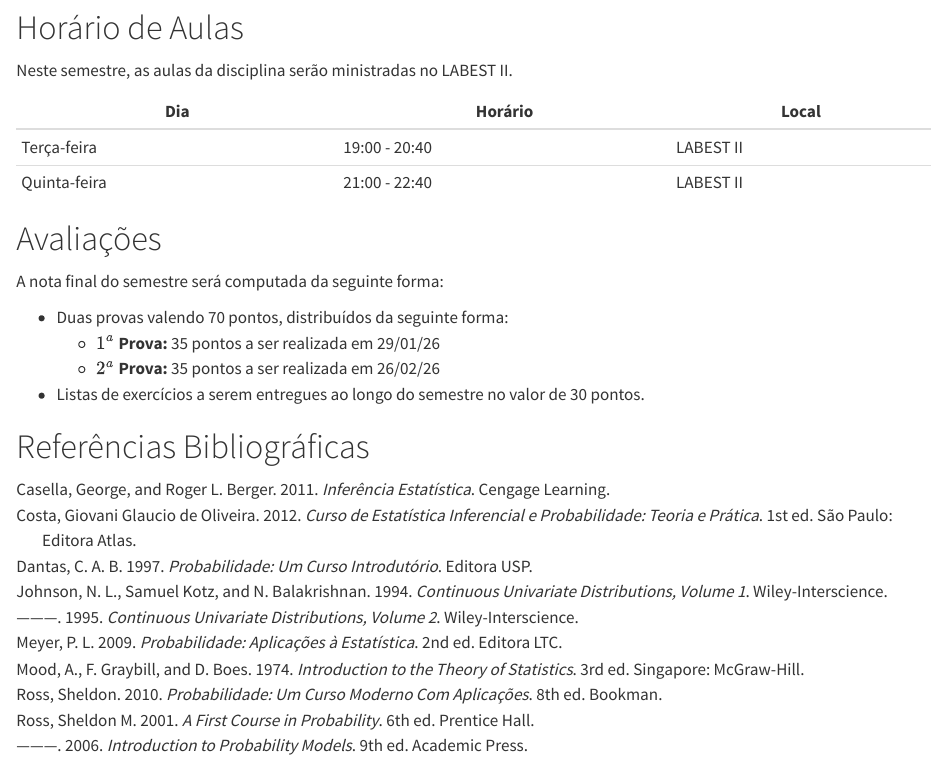
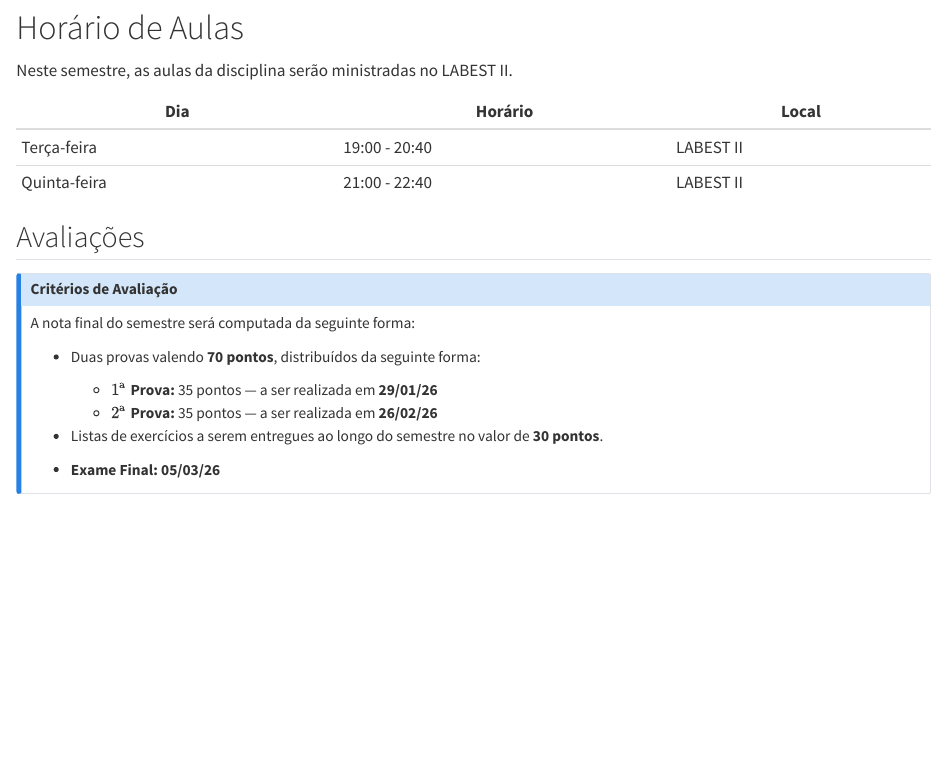
Before and after one commit to tiagomartin/est304, a Quarto document (index.qmd): the page in a window 1100 px wide, from 1340 px down. Rendered offline with R 4.5, knitr and Pandoc in place of Quarto, with nearby package versions.

Commit message:
atualiza data de provas

```diff
--- a/index.qmd
+++ b/index.qmd
@@ -56,15 +56,20 @@ Neste semestre, as aulas da disciplina serão ministradas no LABEST II.
 | Quinta-feira   | 21:00 - 22:40   | LABEST II   |
 
 
-# Avaliações
+## Avaliações
 
+::: {.callout-note title="Critérios de Avaliação"}
 A nota final do semestre será computada da seguinte forma:
 
-- Duas provas valendo 70 pontos, distribuídos da seguinte forma:
-  - **$1^a$ Prova:** 35 pontos a ser realizada em 29/01/26
-  - **$2^a$ Prova:** 35 pontos a ser realizada em 26/02/26
+- Duas provas valendo **70 pontos**, distribuídos da seguinte forma:
+  - **$1^{\text{a}}$ Prova:** 35 pontos — a ser realizada em **29/01/26**
+  - **$2^{\text{a}}$ Prova:** 35 pontos — a ser realizada em **26/02/26**
 
-- Listas de exercícios a serem entregues ao longo do semestre no valor de 30 pontos.
+- Listas de exercícios a serem entregues ao longo do semestre no valor de **30 pontos**.
+
+- **Exame Final: 05/03/26**
+:::
+
 
 # Referências Bibliográficas
 
```
Also changed, not shown: docs/search.json, 2 other files.
